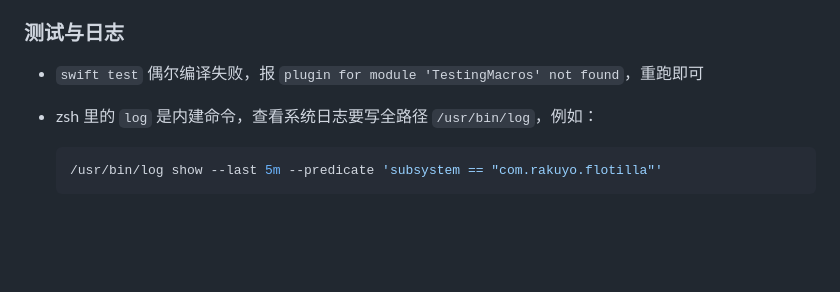
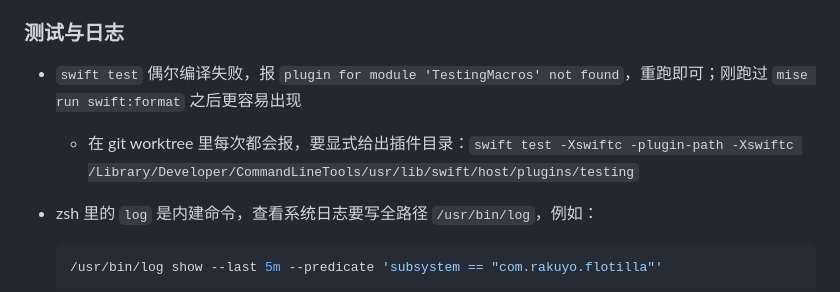
Before and after one commit to rakuyoMo/Flotilla, a Markdown page: AGENTS.md, the part around the change. GitHub-like rendering; blank space fills up the shorter version.

Commit message:
docs: 补充找不到 TestingMacros 插件时的处理

````diff
--- a/AGENTS.md
+++ b/AGENTS.md
@@ -66,7 +66,8 @@ docs/requirements/      需求文档：00 为总览，01–05 为按实现顺序
 
 ### 测试与日志
 
-- `swift test` 偶尔编译失败，报 `plugin for module 'TestingMacros' not found`，重跑即可
+- `swift test` 偶尔编译失败，报 `plugin for module 'TestingMacros' not found`，重跑即可；刚跑过 `mise run swift:format` 之后更容易出现
+  - 在 git worktree 里每次都会报，要显式给出插件目录：`swift test -Xswiftc -plugin-path -Xswiftc /Library/Developer/CommandLineTools/usr/lib/swift/host/plugins/testing`
 - zsh 里的 `log` 是内建命令，查看系统日志要写全路径 `/usr/bin/log`，例如：
 
   ```bash
````
